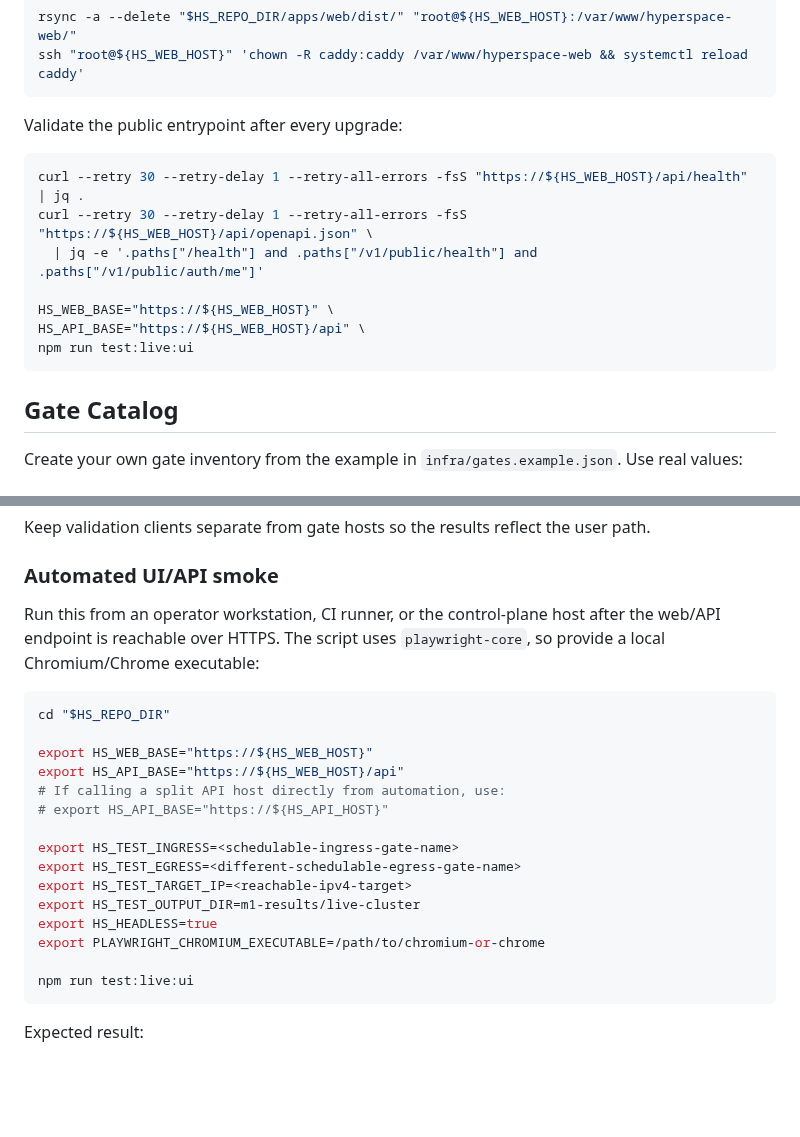
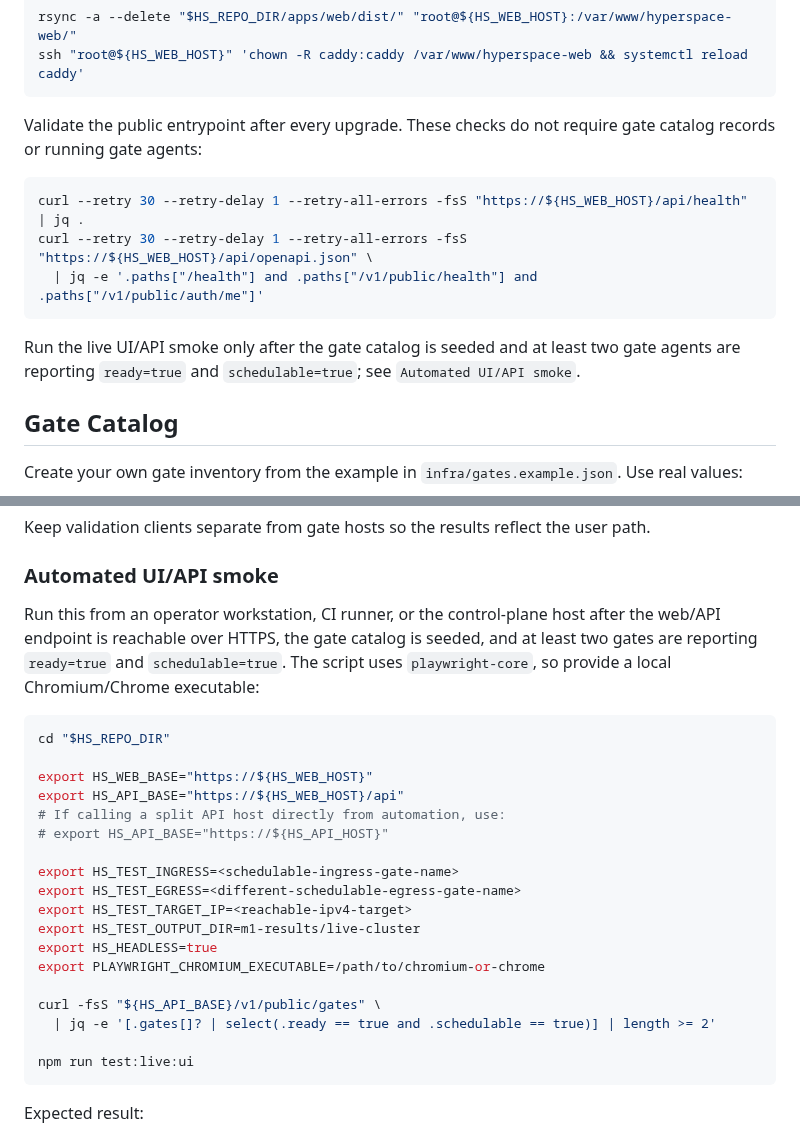
Before and after one commit to hyperspace-zone/2z-wireguard-vpn, a Markdown page: docs/runbooks/deployment.md, 2 parts joined by grey strips. Drawn GitHub-style; blank space fills up the shorter version.

Commit message:
Move live smoke after gate readiness

````diff
--- a/docs/runbooks/deployment.md
+++ b/docs/runbooks/deployment.md
@@ -954,17 +954,18 @@ rsync -a --delete "$HS_REPO_DIR/apps/web/dist/" "root@${HS_WEB_HOST}:/var/www/hy
 ssh "root@${HS_WEB_HOST}" 'chown -R caddy:caddy /var/www/hyperspace-web && systemctl reload caddy'
 ```
 
-Validate the public entrypoint after every upgrade:
+Validate the public entrypoint after every upgrade. These checks do not require
+gate catalog records or running gate agents:
 
 ```bash
 curl --retry 30 --retry-delay 1 --retry-all-errors -fsS "https://${HS_WEB_HOST}/api/health" | jq .
 curl --retry 30 --retry-delay 1 --retry-all-errors -fsS "https://${HS_WEB_HOST}/api/openapi.json" \
   | jq -e '.paths["/health"] and .paths["/v1/public/health"] and .paths["/v1/public/auth/me"]'
+```
 
-HS_WEB_BASE="https://${HS_WEB_HOST}" \
-HS_API_BASE="https://${HS_WEB_HOST}/api" \
-npm run test:live:ui
-```
+Run the live UI/API smoke only after the gate catalog is seeded and at least two
+gate agents are reporting `ready=true` and `schedulable=true`; see
+`Automated UI/API smoke`.
 
 ## Gate Catalog
 
@@ -1235,8 +1236,9 @@ user path.
 ### Automated UI/API smoke
 
 Run this from an operator workstation, CI runner, or the control-plane host
-after the web/API endpoint is reachable over HTTPS. The script uses
-`playwright-core`, so provide a local Chromium/Chrome executable:
+after the web/API endpoint is reachable over HTTPS, the gate catalog is seeded,
+and at least two gates are reporting `ready=true` and `schedulable=true`. The
+script uses `playwright-core`, so provide a local Chromium/Chrome executable:
 
 ```bash
 cd "$HS_REPO_DIR"
@@ -1252,6 +1254,9 @@ export HS_TEST_TARGET_IP=<reachable-ipv4-target>
 export HS_TEST_OUTPUT_DIR=m1-results/live-cluster
 export HS_HEADLESS=true
 export PLAYWRIGHT_CHROMIUM_EXECUTABLE=/path/to/chromium-or-chrome
+
+curl -fsS "${HS_API_BASE}/v1/public/gates" \
+  | jq -e '[.gates[]? | select(.ready == true and .schedulable == true)] | length >= 2'
 
 npm run test:live:ui
 ```
````
